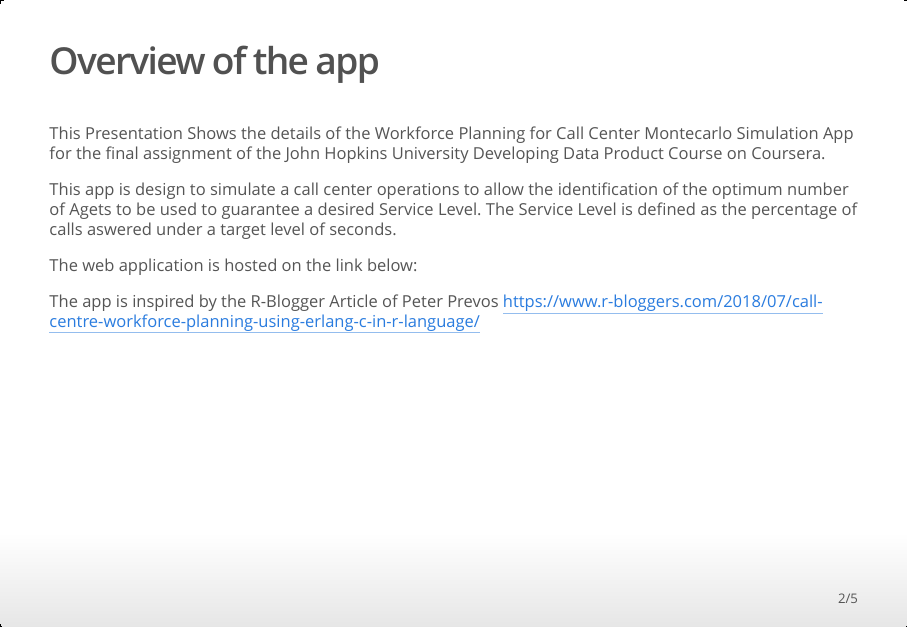
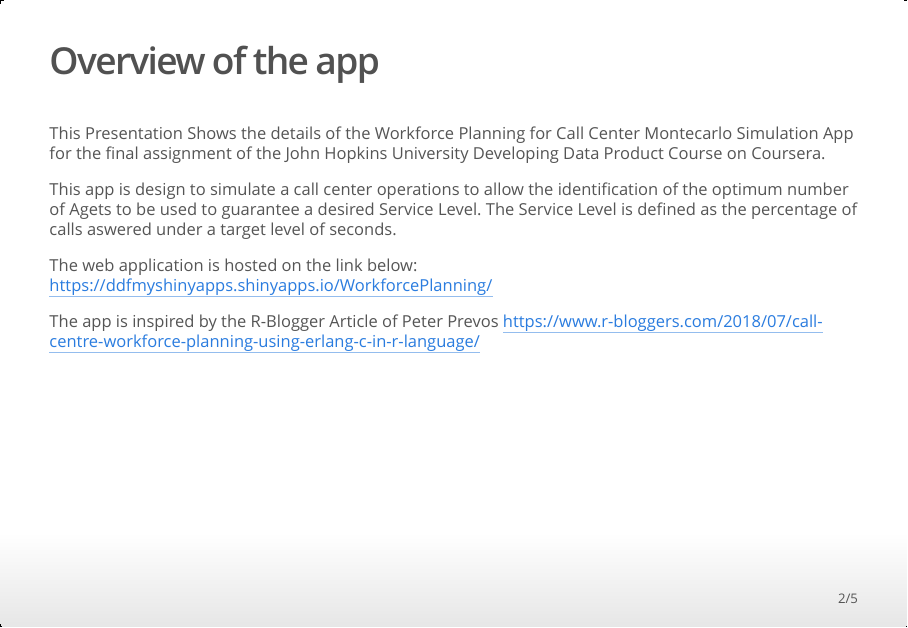
Before and after one commit to DanDefATG/JHU_Coursera_DS9_DataProduct, an R Markdown document (MyShinyApp/MyShinyApp_Presentation.Rmd): page 2 of 5. The pictures show the output file MyShinyApp/MyShinyApp_Presentation.html that the author committed with the source, opened offline.

Commit message:
update links

```diff
--- a/MyShinyApp/MyShinyApp_Presentation.Rmd
+++ b/MyShinyApp/MyShinyApp_Presentation.Rmd
@@ -16,6 +16,7 @@ used to guarantee a desired Service Level.
 The Service Level is defined as the percentage of calls aswered under a target level of seconds.
 
 The web application is hosted on the link below:
+https://ddfmyshinyapps.shinyapps.io/WorkforcePlanning/
 
 The app is inspired by the R-Blogger Article of Peter Prevos https://www.r-bloggers.com/2018/07/call-centre-workforce-planning-using-erlang-c-in-r-language/
 
```
Also changed, not shown: MyShinyApp/MyShinyApp_Presentation.html, MyShinyApp/README.md.
